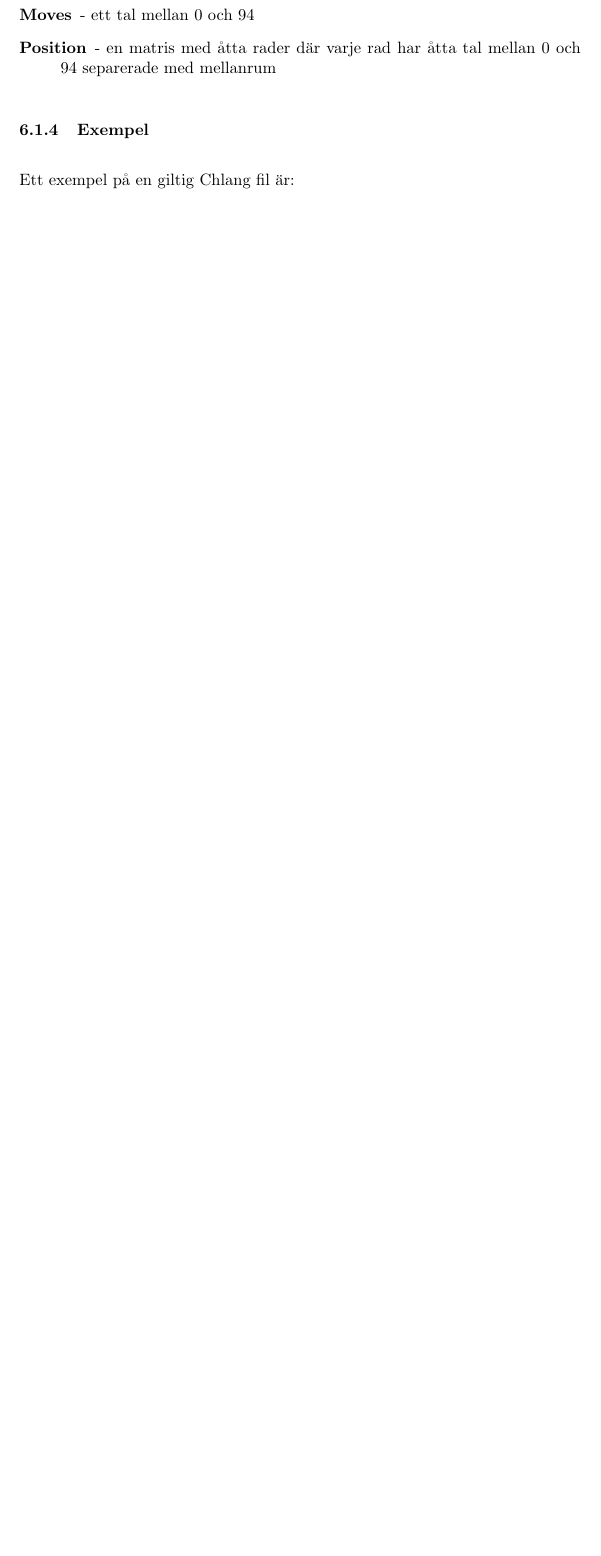
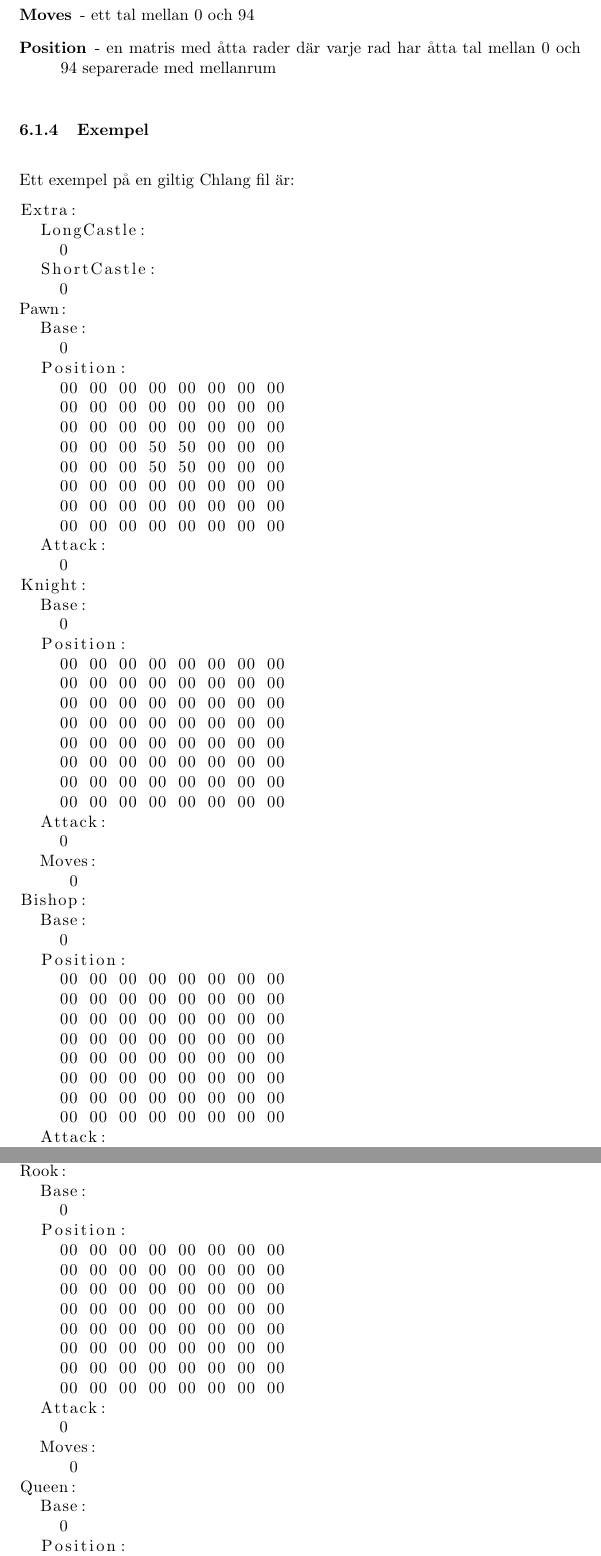
Before and after one commit to TageDan/Chlang, a LaTeX document (rapport.tex): part of page 9 of 14 before the commit and two parts of pages 9 and 10 of 15 after it, the two joined at a grey line, cut so that both start at the same text, the shorter picture padded with empty space. Compiled offline with pdfLaTeX.

Commit message:
rapport utkast

```diff
--- a/rapport.tex
+++ b/rapport.tex
@@ -207,3 +207,76 @@ Varje fält i varje sektion ska tilldelas ett värde. Värdet som ska tilldelas
 \subsubsection{Exempel}
 Ett exempel på en giltig Chlang fil är:
 
+\begin{lstlisting}
+Extra:
+  LongCastle:
+    0
+  ShortCastle:
+    0
+Pawn:
+  Base:
+    0
+  Position:
+    00 00 00 00 00 00 00 00
+    00 00 00 00 00 00 00 00
+    00 00 00 00 00 00 00 00
+    00 00 00 50 50 00 00 00
+    00 00 00 50 50 00 00 00
+    00 00 00 00 00 00 00 00
+    00 00 00 00 00 00 00 00
+    00 00 00 00 00 00 00 00
+  Attack:
+    0
+Knight:
+  Base:
+    0
+  Position:
+    00 00 00 00 00 00 00 00
+    00 00 00 00 00 00 00 00
+    00 00 00 00 00 00 00 00
+    00 00 00 00 00 00 00 00
+    00 00 00 00 00 00 00 00
+    00 00 00 00 00 00 00 00
+    00 00 00 00 00 00 00 00
+    00 00 00 00 00 00 00 00
+  Attack:
+    0
+  Moves:
+     0
+Bishop:
+  Base:
+    0
+  Position:
+    00 00 00 00 00 00 00 00
+    00 00 00 00 00 00 00 00
+    00 00 00 00 00 00 00 00
+    00 00 00 00 00 00 00 00
+    00 00 00 00 00 00 00 00
+    00 00 00 00 00 00 00 00
+    00 00 00 00 00 00 00 00
+    00 00 00 00 00 00 00 00
+  Attack:
+    0
+  Moves:
+     0
+Rook:
+  Base:
+    0
+  Position:
+    00 00 00 00 00 00 00 00
+    00 00 00 00 00 00 00 00
+    00 00 00 00 00 00 00 00
+    00 00 00 00 00 00 00 00
+    00 00 00 00 00 00 00 00
+    00 00 00 00 00 00 00 00
+    00 00 00 00 00 00 00 00
+    00 00 00 00 00 00 00 00
+  Attack:
+    0
+  Moves:
+     0
+Queen:
+  Base:
+    0
+  Position:
+    00 00 00 00 00 00 00 00
```
Also changed, not shown: rapport.pdf, rapport.tex (29 more changed lines).
